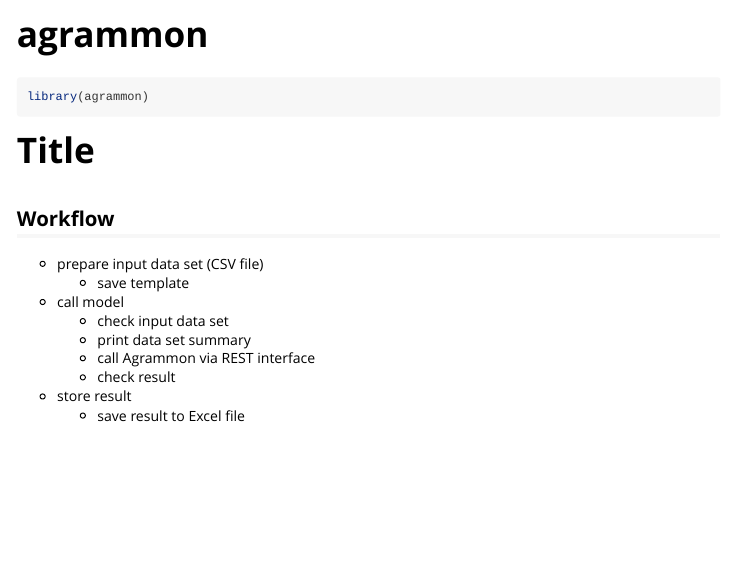
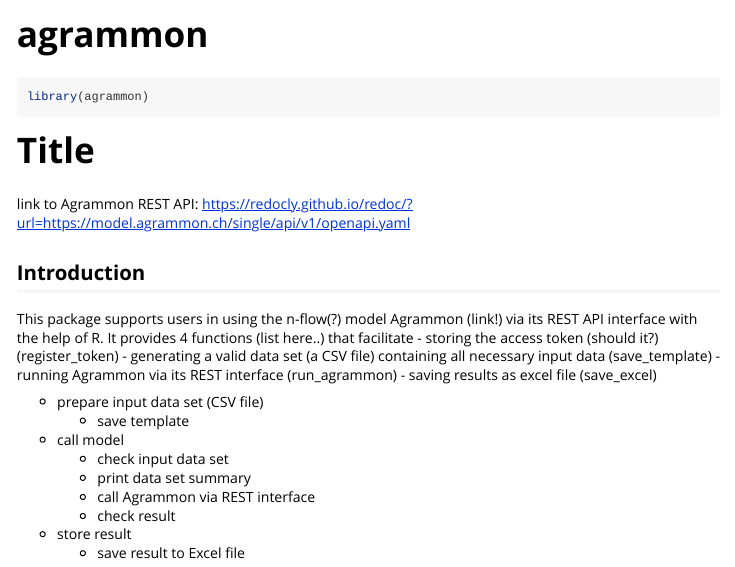
Before and after one commit to hafl-gel/agrammon-rest, an R Markdown document (vignettes/agrammon.Rmd): the page in a window 1100 px wide, from its top. Rendered offline with R 4.5, knitr and Pandoc, with nearby package versions.

Commit message:
Notes in Intro

```diff
--- a/vignettes/agrammon.Rmd
+++ b/vignettes/agrammon.Rmd
@@ -20,7 +20,16 @@
 
 # Title
 
-## Workflow
+link to Agrammon REST API: https://redocly.github.io/redoc/?url=https://model.agrammon.ch/single/api/v1/openapi.yaml
+
+## Introduction
+
+This package supports users in using the n-flow(?) model Agrammon (link!) via its REST API interface with the help of R.
+It provides 4 functions (list here..) that facilitate
+- storing the access token (should it?) (register_token)
+- generating a valid data set (a CSV file) containing all necessary input data (save_template)
+- running Agrammon via its REST interface (run_agrammon)
+- saving results as excel file (save_excel)
 
 - prepare input data set (CSV file)
     - save template
```
